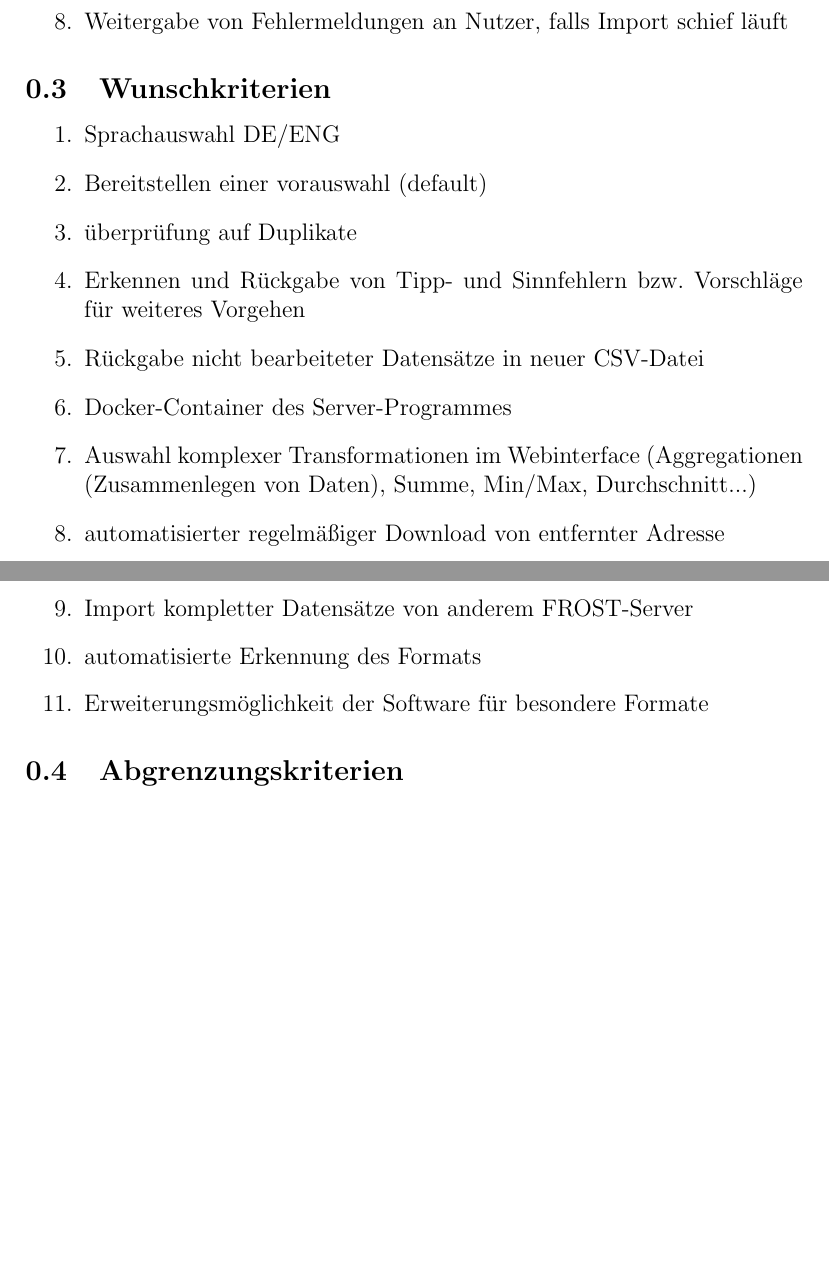
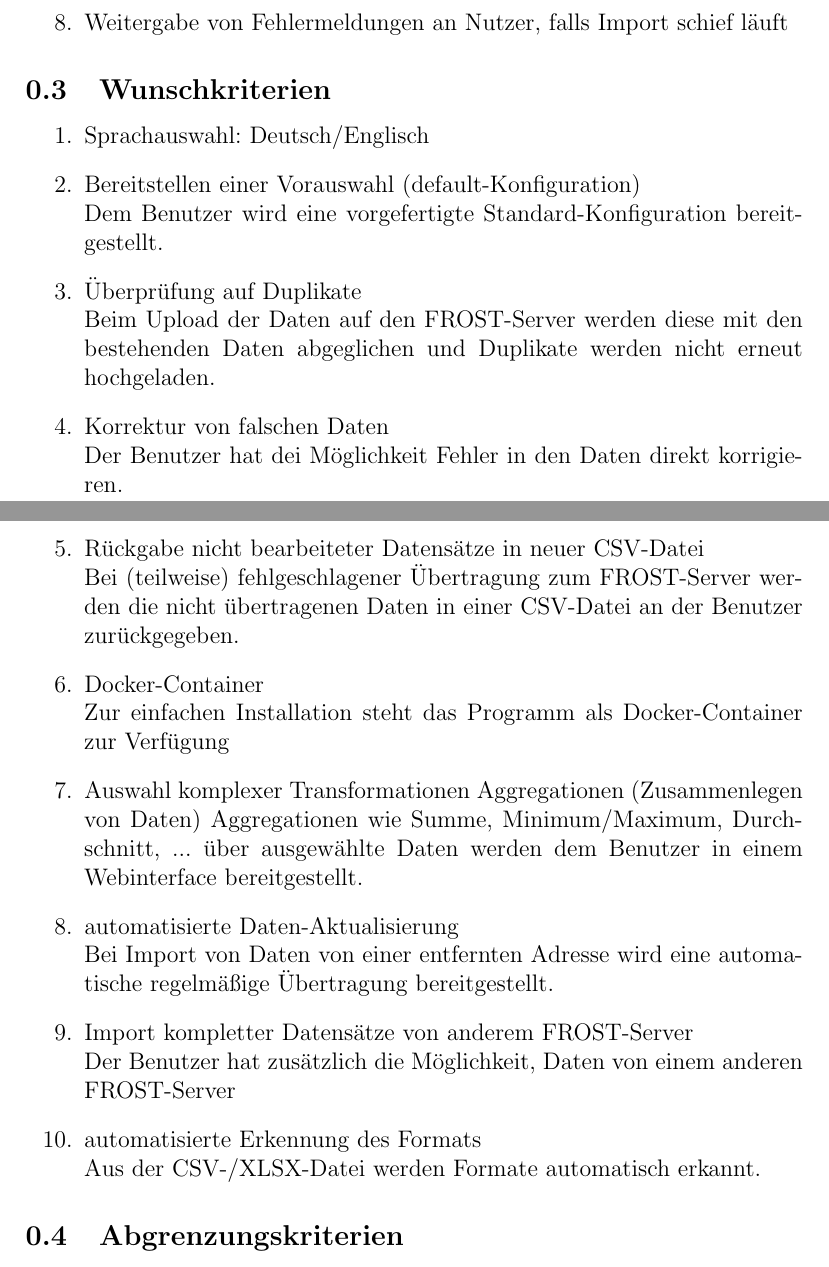
Before and after one commit to Chillimport/PSE-Sensoren, a LaTeX document (Pflichtenheft/pflichtenheft.tex): two parts of pages 1 and 2 of 8 before the commit and two parts of pages 1 and 2 of 9 after it, joined at a grey line, cut so that both start at the same text, the shorter picture padded with empty space. Compiled offline with pdfLaTeX.

Commit message:
Ausformulierung der Wunschkriterien, Kriterium: Erweiterbarkeit gelöscht

```diff
--- a/Pflichtenheft/pflichtenheft.tex
+++ b/Pflichtenheft/pflichtenheft.tex
@@ -23,17 +23,26 @@ Weboberfläche zum einfachen Abspeichern von Sensordaten im FROST Server
 
 \subsection{Wunschkriterien}
 \begin{enumerate}
-\item Sprachauswahl DE/ENG
-\item Bereitstellen einer vorauswahl (default)
-\item überprüfung auf Duplikate
-\item Erkennen und Rückgabe von Tipp- und Sinnfehlern bzw. Vorschläge für weiteres Vorgehen
-\item Rückgabe nicht bearbeiteter Datensätze in neuer CSV-Datei
-\item Docker-Container des Server-Programmes
-\item Auswahl komplexer Transformationen im Webinterface (Aggregationen (Zusammenlegen von Daten), Summe, Min/Max, Durchschnitt...)
-\item automatisierter regelmäßiger Download von entfernter Adresse
-\item Import kompletter Datensätze von anderem FROST-Server
-\item automatisierte Erkennung des Formats
-\item Erweiterungsmöglichkeit der Software für besondere Formate
+\item Sprachauswahl: Deutsch/Englisch
+\item Bereitstellen einer Vorauswahl (default-Konfiguration) \\
+	Dem Benutzer wird eine vorgefertigte Standard-Konfiguration bereitgestellt.
+\item Überprüfung auf Duplikate \\
+	Beim Upload der Daten auf den FROST-Server werden diese mit den bestehenden Daten abgeglichen und Duplikate werden nicht erneut hochgeladen.
+\item Korrektur von falschen Daten \\
+	Der Benutzer hat dei Möglichkeit Fehler in den Daten direkt korrigieren.
+\item Rückgabe nicht bearbeiteter Datensätze in neuer CSV-Datei \\
+	Bei (teilweise) fehlgeschlagener Übertragung zum FROST-Server werden die nicht übertragenen Daten in einer CSV-Datei an der Benutzer zurückgegeben.
+\item Docker-Container \\
+	Zur einfachen Installation steht das Programm als Docker-Container zur Verfügung
+\item Auswahl komplexer Transformationen Aggregationen (Zusammenlegen von Daten)
+	Aggregationen wie Summe, Minimum/Maximum, Durchschnitt, ... über ausgewählte Daten werden dem Benutzer in einem Webinterface bereitgestellt.
+\item automatisierte Daten-Aktualisierung \\
+	Bei Import von Daten von einer entfernten Adresse wird eine automatische regelmäßige Übertragung bereitgestellt.
+\item Import kompletter Datensätze von anderem FROST-Server \\
+	Der Benutzer hat zusätzlich die Möglichkeit, Daten von einem anderen FROST-Server
+\item automatisierte Erkennung des Formats \\
+	Aus der CSV-/XLSX-Datei werden Formate automatisch erkannt.
+
 
 \end{enumerate}
 
```
